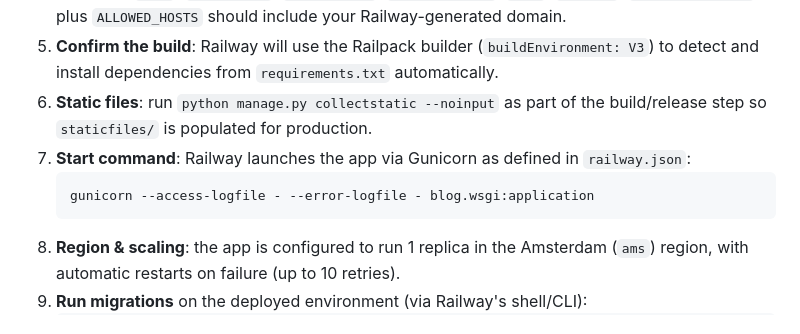
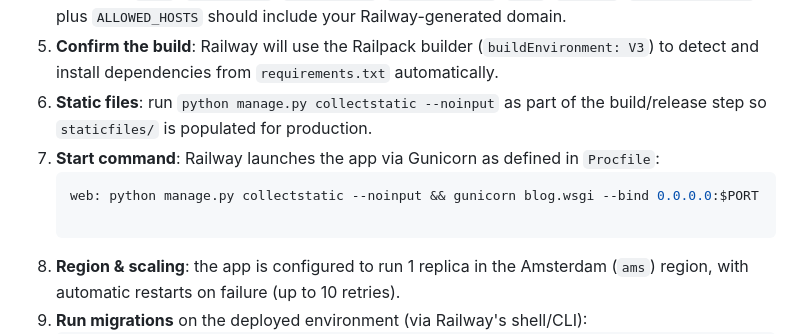
Before and after one commit to palakbatra42/registration-form, a Markdown page: README.md, the part around the change. Rendered like a GitHub page.

````diff
--- a/README.md
+++ b/README.md
@@ -480,9 +480,10 @@ The project is configured for deployment on **Railway** using the Railpack build
 4. **Set environment variables** in the Railway project's *Variables* tab — mirror everything from your local `.env` (`SECRET_KEY`, `DEBUG=False`, `ALLOWED_HOSTS`, `DB_*`, `EMAIL_*`, `GOOGLE_SHEETS_*`), plus `ALLOWED_HOSTS` should include your Railway-generated domain.
 5. **Confirm the build**: Railway will use the Railpack builder (`buildEnvironment: V3`) to detect and install dependencies from `requirements.txt` automatically.
 6. **Static files**: run `python manage.py collectstatic --noinput` as part of the build/release step so `staticfiles/` is populated for production.
-7. **Start command**: Railway launches the app via Gunicorn as defined in `railway.json`:
+7. **Start command**: Railway launches the app via Gunicorn as defined in `Procfile`:
    ```bash
-   gunicorn --access-logfile - --error-logfile - blog.wsgi:application
+   web: python manage.py collectstatic --noinput && gunicorn blog.wsgi --bind 0.0.0.0:$PORT
+
    ```
 8. **Region & scaling**: the app is configured to run 1 replica in the Amsterdam (`ams`) region, with automatic restarts on failure (up to 10 retries).
 9. **Run migrations** on the deployed environment (via Railway's shell/CLI):
````
